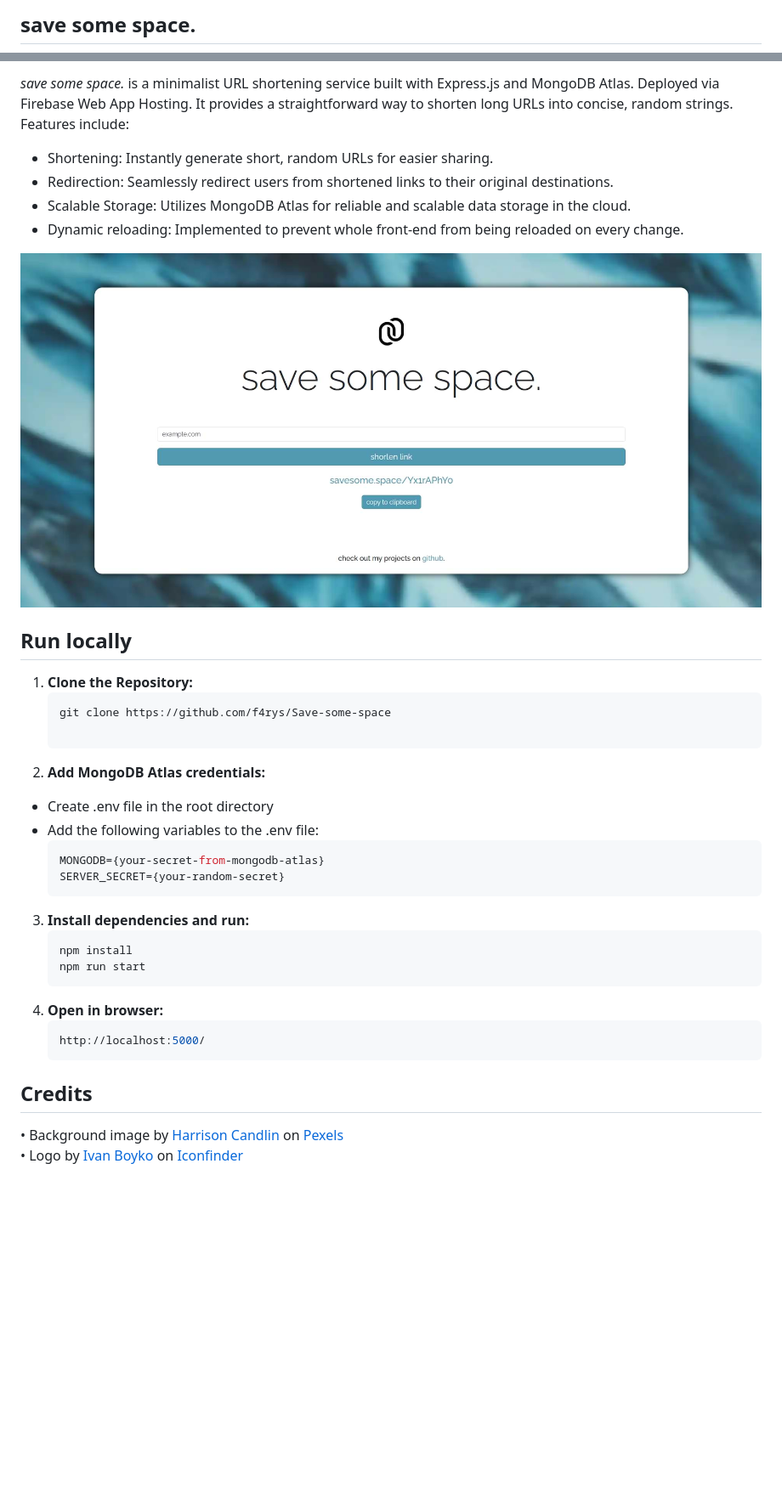
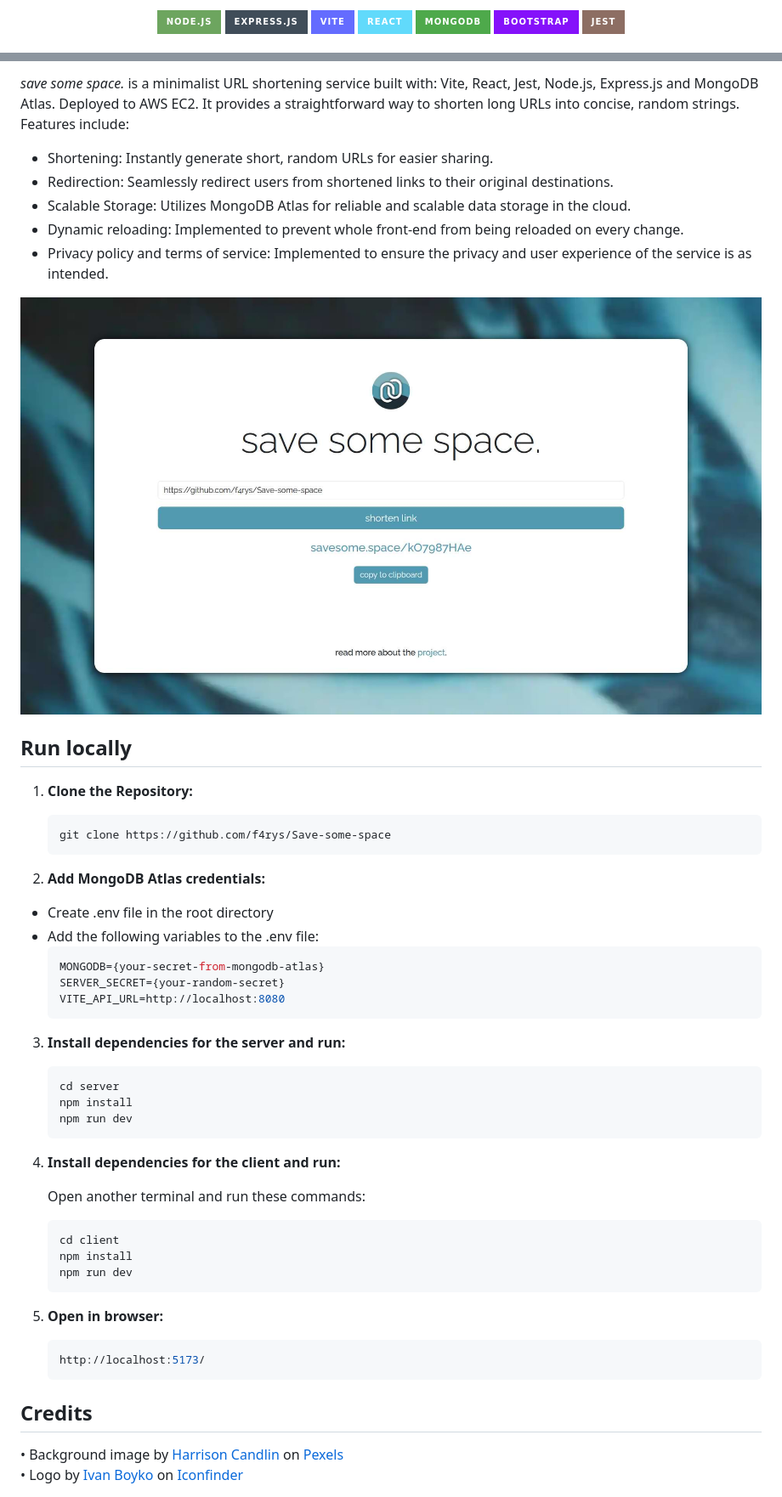
Before and after one commit to f4rys/save-some-space, a Markdown page: README.md, 2 parts joined by grey strips. Shown: that part at 85% size. Drawn GitHub-style; pictures changed too: media/screenshot.jpg (added), screenshot.jpg (deleted); badges without logos; blank space fills up the shorter version.

Commit message:
Update README and media

````diff
--- a/README.md
+++ b/README.md
@@ -2,3 +8,9 @@
 
-## save some space.
+![NodeJS](https://img.shields.io/badge/node.js-6DA55F?style=for-the-badge&logo=node.js&logoColor=white)
+![Express.js](https://img.shields.io/badge/express.js-%23404d59.svg?style=for-the-badge&logo=express&logoColor=%2361DAFB)
+![Vite](https://img.shields.io/badge/Vite-646CFF.svg?style=for-the-badge&logo=Vite&logoColor=white)
+![React](https://img.shields.io/badge/React-61DAFB.svg?style=for-the-badge&logo=React&logoColor=black)
+![MongoDB](https://img.shields.io/badge/MongoDB-%234ea94b.svg?style=for-the-badge&logo=mongodb&logoColor=white)
+![Bootstrap](https://img.shields.io/badge/bootstrap-%238511FA.svg?style=for-the-badge&logo=bootstrap&logoColor=white)
+![Jest](https://img.shields.io/badge/Jest-8D6E63?style=for-the-badge&logo=Jest&logoColor=white)
 
@@ -8,36 +25,58 @@
 
-*save some space.* is a minimalist URL shortening service built with Express.js and MongoDB Atlas. Deployed via Firebase Web App Hosting. It provides a straightforward way to shorten long URLs into concise, random strings. Features include:
+_save some space._ is a minimalist URL shortening service built with: Vite, React, Jest, Node.js, Express.js and MongoDB Atlas. Deployed to AWS EC2. It provides a straightforward way to shorten long URLs into concise, random strings. Features include:
 
 - Shortening: Instantly generate short, random URLs for easier sharing.
 - Redirection: Seamlessly redirect users from shortened links to their original destinations.
 - Scalable Storage: Utilizes MongoDB Atlas for reliable and scalable data storage in the cloud.
 - Dynamic reloading: Implemented to prevent whole front-end from being reloaded on every change.
+- Privacy policy and terms of service: Implemented to ensure the privacy and user experience of the service is as intended.
 
 </br>
 
-![screenshot](screenshot.jpg)
+![screenshot](./media/screenshot.jpg)
 
 ## Run locally
 
 1. **Clone the Repository:**
+
    ```bash
    git clone https://github.com/f4rys/Save-some-space
+   ```
 
 2. **Add MongoDB Atlas credentials:**
-  - Create .env file in the root directory
-  - Add the following variables to the .env file:
-    ```bash
-    MONGODB={your-secret-from-mongodb-atlas}
-    SERVER_SECRET={your-random-secret}
-3. **Install dependencies and run:**
+
+- Create .env file in the root directory
+- Add the following variables to the .env file:
+  ```bash
+  MONGODB={your-secret-from-mongodb-atlas}
+  SERVER_SECRET={your-random-secret}
+  VITE_API_URL=http://localhost:8080
+  ```
+
+3. **Install dependencies for the server and run:**
+
    ```bash
+   cd server
    npm install
-   npm run start
-4. **Open in browser:**
+   npm run dev
+   ```
+
+4. **Install dependencies for the client and run:**
+
+   Open another terminal and run these commands:
+
    ```bash
-   http://localhost:5000/
+   cd client
+   npm install
+   npm run dev
+   ```
+
+5. **Open in browser:**
+   ```bash
+   http://localhost:5173/
    ```
 
 ## Credits
+
 <div>• Background image by <a href="https://www.pexels.com/@harrison-candlin-1279336/">Harrison Candlin</a> on <a href="https://www.pexels.com/photo/close-up-photo-of-blue-background-2441454/">Pexels</a></div>
 <div>• Logo by <a href="https://www.iconfinder.com/visualpharm">Ivan Boyko</a> on <a href="https://www.iconfinder.com/icons/309055/link_chain_connection_url_hyperlink_icon">Iconfinder</a></div>
````
Also changed, not shown: other parts of README.md (+13 -2 lines), media/logo_back.gif (added), media/logo_front.png (added).
